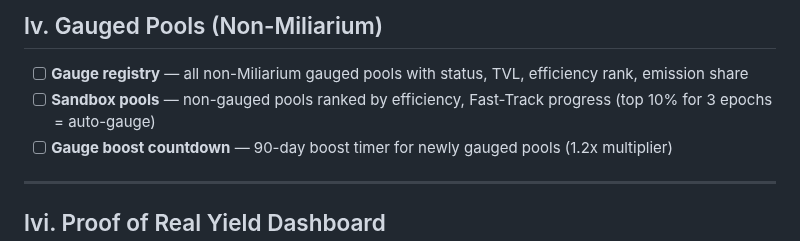
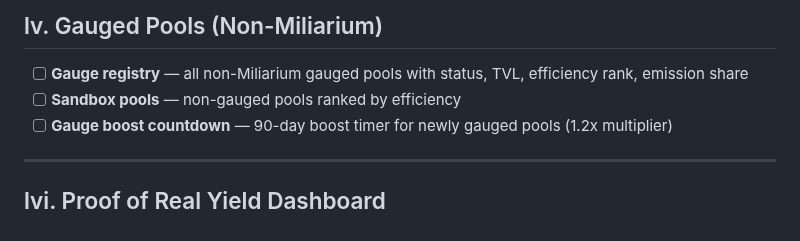
Before and after one commit to aummfi-bit/aumm-site, a Markdown page: 14_ux_ui.md, the part around the change. Rendered like a GitHub page.

Commit message:
SG.A5: 14_ux_ui.md — remove Fast-Track progress from Sandbox pools dashboard bullet

```diff
--- a/14_ux_ui.md
+++ b/14_ux_ui.md
@@ -127,7 +127,7 @@ The MVP/post-MVP distinction is a planning tool — all of the sections below de
 ## lv. Gauged Pools (Non-Miliarium)
 
 - [ ] **Gauge registry** — all non-Miliarium gauged pools with status, TVL, efficiency rank, emission share
-- [ ] **Sandbox pools** — non-gauged pools ranked by efficiency, Fast-Track progress (top 10% for 3 epochs = auto-gauge)
+- [ ] **Sandbox pools** — non-gauged pools ranked by efficiency
 - [ ] **Gauge boost countdown** — 90-day boost timer for newly gauged pools (1.2x multiplier)
 
 ---
```
